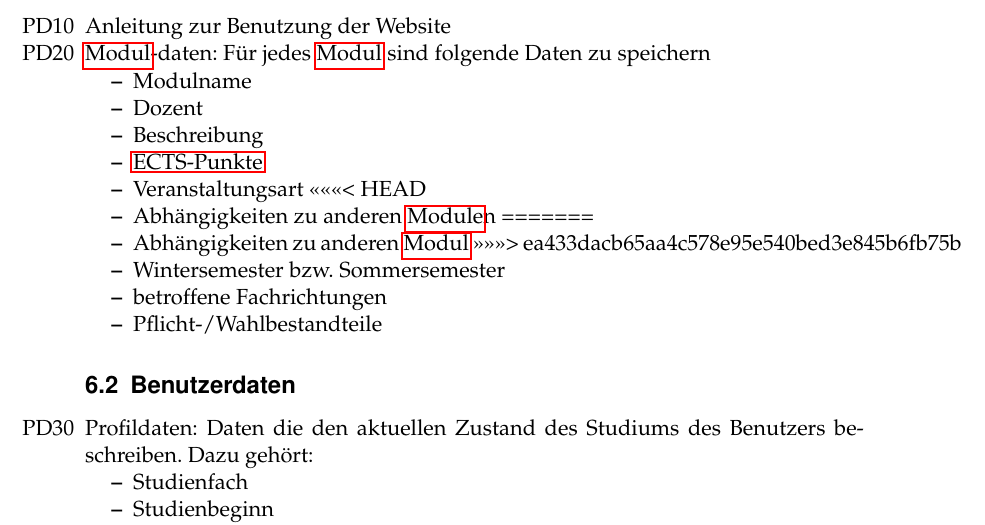
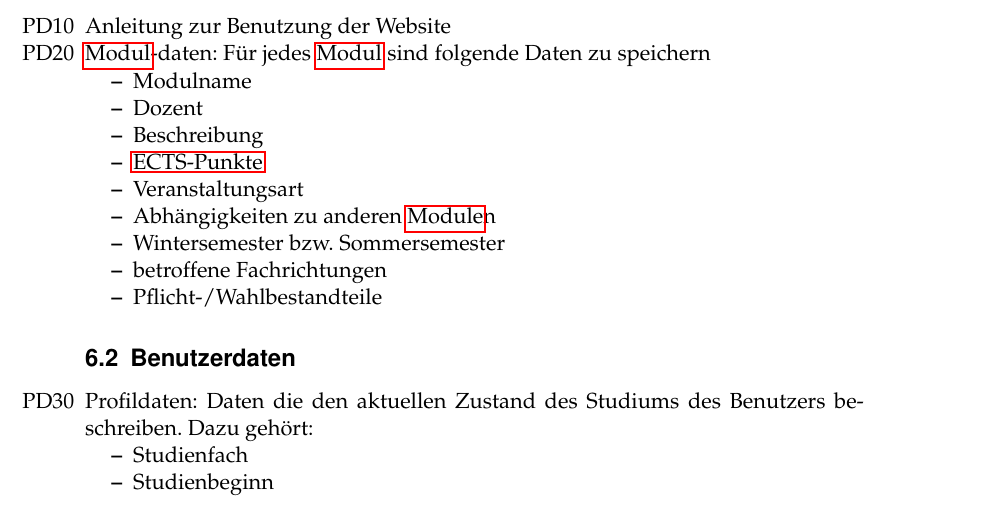
Before and after one commit to PSE-WS1617-IPD-Workflow/PSE_WS1617_IPD_Boehm_Studienplan, a LaTeX document (Pflichtenheft/Pflichtenheft/Pflichtenheft.tex, which reads Pflichtenheft/Pflichtenheft/content/glossaries.tex, Pflichtenheft/Pflichtenheft/content/product_data.tex): part of page 9 of 38, cut so that both start at the same text. Compiled offline with pdfLaTeX.

Commit message:
Removed merge conflict in product_data, added Umlaute in glossary

```diff
--- a/Pflichtenheft/Pflichtenheft/content/glossaries.tex
+++ b/Pflichtenheft/Pflichtenheft/content/glossaries.tex
@@ -114,7 +114,7 @@
 }
 \newglossaryentry{Zur Pruefung angetreten}
 {
-	name=Zur Pruefung angetreten,
+	name=Zur Prüfung angetreten,
 	description={Ein \gls{Benutzer} ist zu einer \gls{Modulpruefung} angetreten, wenn er sich fristgerecht für selbige angemeldet und nicht abgemeldet (fristgerecht) hat}
 }
 
--- a/Pflichtenheft/Pflichtenheft/content/product_data.tex
+++ b/Pflichtenheft/Pflichtenheft/content/product_data.tex
@@ -9,11 +9,7 @@
 	\item Beschreibung
 	\item \gls{ECTS-Punkte}
 	\item Veranstaltungsart
-<<<<<<< HEAD
 	\item Abhängigkeiten zu anderen \glspl{Modul}n
-=======
-	\item Abhängigkeiten zu anderen \gls{Modul}
->>>>>>> ea433dacb65aa4c578e95e540bed3e845b6fb75b
 	\item Wintersemester bzw. Sommersemester
 	\item betroffene Fachrichtungen
 	\item Pflicht-/Wahlbestandteile
```
